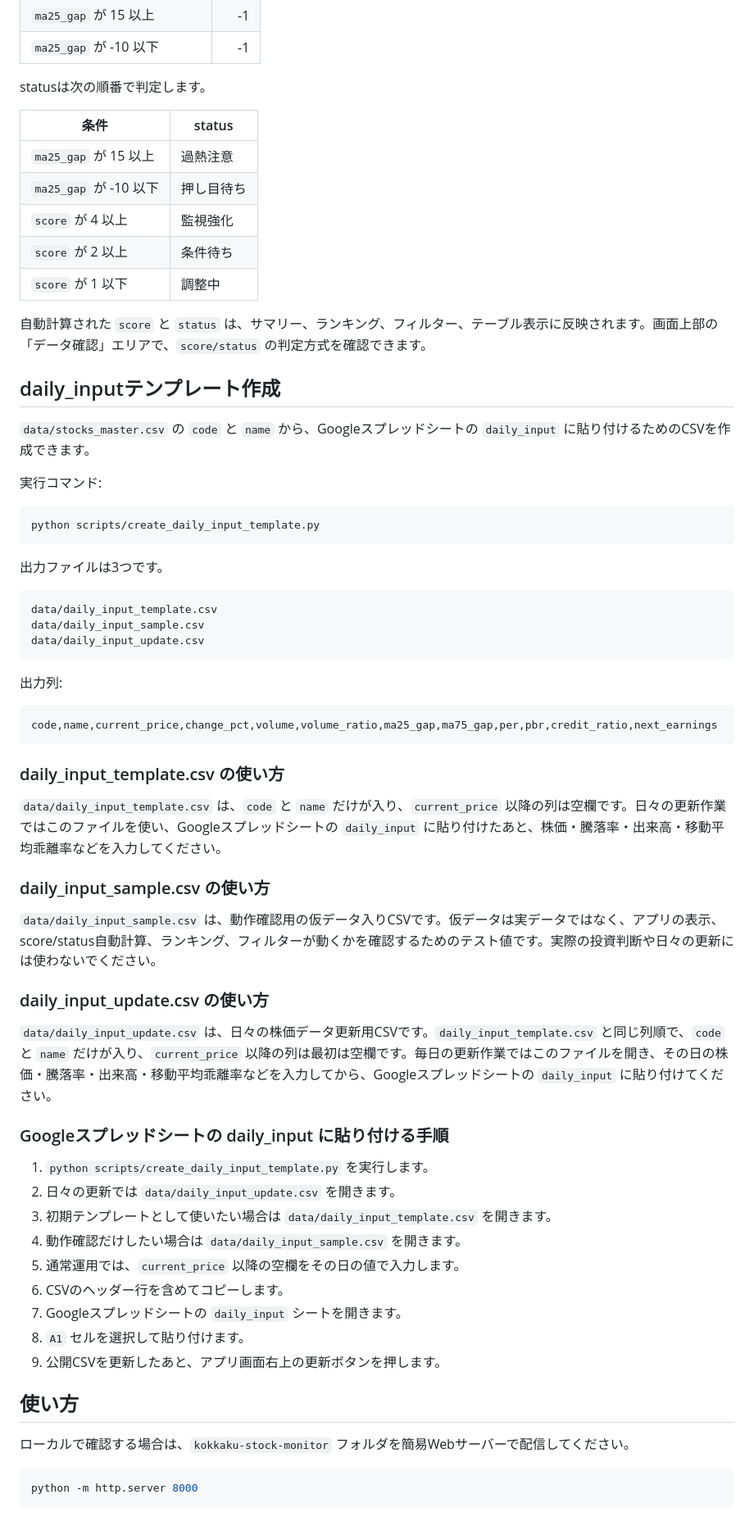
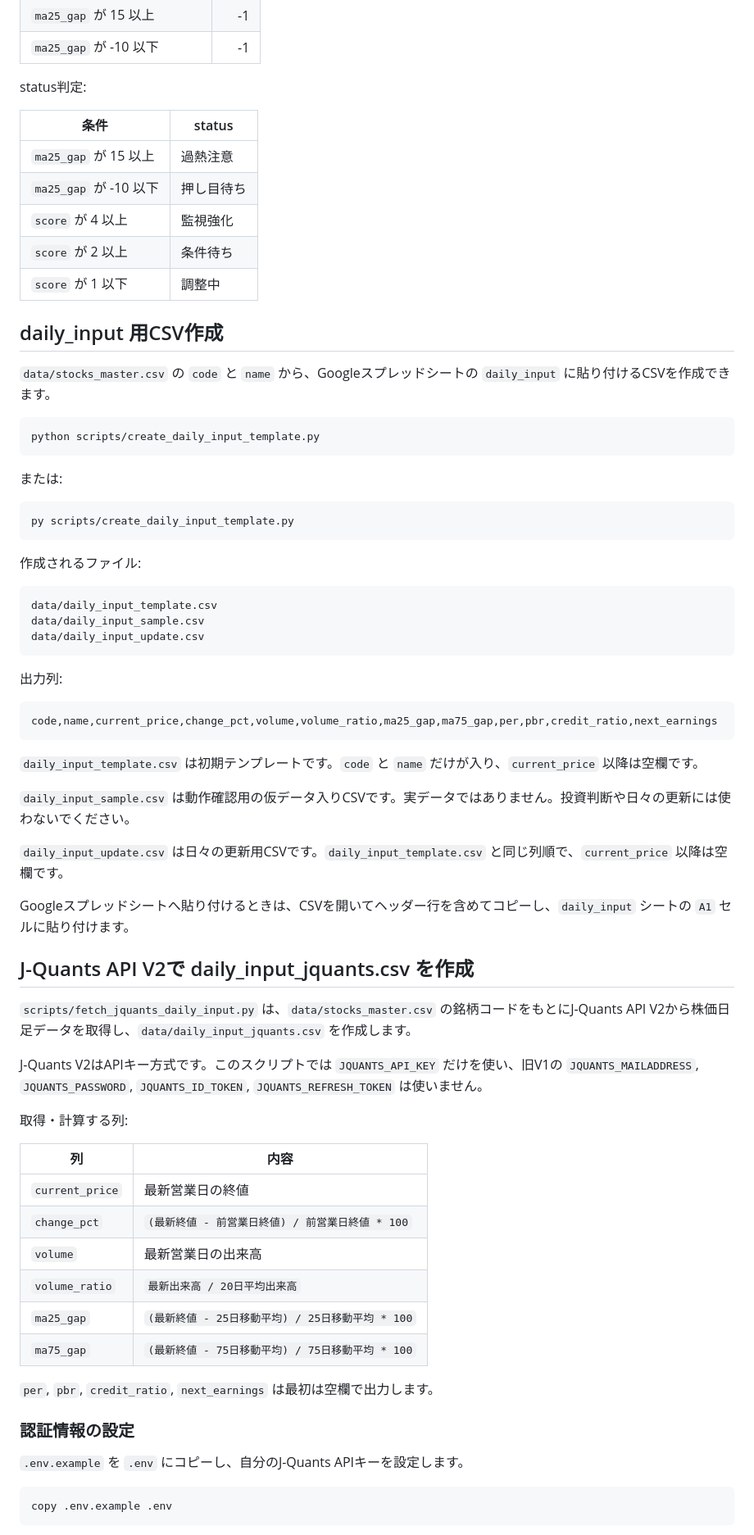
Before and after one commit to Tatsushi-km/kokkaku-stock-monitor, a Markdown page: README.md, the part around one of its changes. Shown at 82% size. GitHub-like rendering.

````diff
--- a/README.md
+++ b/README.md
@@ -72,7 +90,7 @@ scoreは次の条件で加減点します。
 | `ma25_gap` が 15 以上 | -1 |
 | `ma25_gap` が -10 以下 | -1 |
 
-statusは次の順番で判定します。
+status判定:
 
 | 条件 | status |
 | --- | --- |
@@ -82,19 +100,21 @@ statusは次の順番で判定します。
 | `score` が 2 以上 | 条件待ち |
 | `score` が 1 以下 | 調整中 |
 
-自動計算された `score` と `status` は、サマリー、ランキング、フィルター、テーブル表示に反映されます。画面上部の「データ確認」エリアで、`score/status` の判定方式を確認できます。
+## daily_input 用CSV作成
 
-## daily_inputテンプレート作成
-
-`data/stocks_master.csv` の `code` と `name` から、Googleスプレッドシートの `daily_input` に貼り付けるためのCSVを作成できます。
-
-実行コマンド:
+`data/stocks_master.csv` の `code` と `name` から、Googleスプレッドシートの `daily_input` に貼り付けるCSVを作成できます。
 
 ```bash
 python scripts/create_daily_input_template.py
 ```
 
-出力ファイルは3つです。
+または:
+
+```bash
+py scripts/create_daily_input_template.py
+```
+
+作成されるファイル:
 
 ```text
 data/daily_input_template.csv
@@ -108,35 +128,38 @@ data/daily_input_update.csv
 code,name,current_price,change_pct,volume,volume_ratio,ma25_gap,ma75_gap,per,pbr,credit_ratio,next_earnings
 ```
 
-### daily_input_template.csv の使い方
+`daily_input_template.csv` は初期テンプレートです。`code` と `name` だけが入り、`current_price` 以降は空欄です。
 
-`data/daily_input_template.csv` は、`code` と `name` だけが入り、`current_price` 以降の列は空欄です。日々の更新作業ではこのファイルを使い、Googleスプレッドシートの `daily_input` に貼り付けたあと、株価・騰落率・出来高・移動平均乖離率などを入力してください。
+`daily_input_sample.csv` は動作確認用の仮データ入りCSVです。実データではありません。投資判断や日々の更新には使わないでください。
 
-### daily_input_sample.csv の使い方
+`daily_input_update.csv` は日々の更新用CSVです。`daily_input_template.csv` と同じ列順で、`current_price` 以降は空欄です。
 
-`data/daily_input_sample.csv` は、動作確認用の仮データ入りCSVです。仮データは実データではなく、アプリの表示、score/status自動計算、ランキング、フィルターが動くかを確認するためのテスト値です。実際の投資判断や日々の更新には使わないでください。
+Googleスプレッドシートへ貼り付けるときは、CSVを開いてヘッダー行を含めてコピーし、`daily_input` シートの `A1` セルに貼り付けます。
 
-### daily_input_update.csv の使い方
+## J-Quants API V2で daily_input_jquants.csv を作成
 
-`data/daily_input_update.csv` は、日々の株価データ更新用CSVです。`daily_input_template.csv` と同じ列順で、`code` と `name` だけが入り、`current_price` 以降の列は最初は空欄です。毎日の更新作業ではこのファイルを開き、その日の株価・騰落率・出来高・移動平均乖離率などを入力してから、Googleスプレッドシートの `daily_input` に貼り付けてください。
+`scripts/fetch_jquants_daily_input.py` は、`data/stocks_master.csv` の銘柄コードをもとにJ-Quants API V2から株価日足データを取得し、`data/daily_input_jquants.csv` を作成します。
 
-### Googleスプレッドシートの daily_input に貼り付ける手順
+J-Quants V2はAPIキー方式です。このスクリプトでは `JQUANTS_API_KEY` だけを使い、旧V1の `JQUANTS_MAILADDRESS`, `JQUANTS_PASSWORD`, `JQUANTS_ID_TOKEN`, `JQUANTS_REFRESH_TOKEN` は使いません。
 
-1. `python scripts/create_daily_input_template.py` を実行します。
-2. 日々の更新では `data/daily_input_update.csv` を開きます。
-3. 初期テンプレートとして使いたい場合は `data/daily_input_template.csv` を開きます。
-4. 動作確認だけしたい場合は `data/daily_input_sample.csv` を開きます。
-5. 通常運用では、`current_price` 以降の空欄をその日の値で入力します。
-6. CSVのヘッダー行を含めてコピーします。
-7. Googleスプレッドシートの `daily_input` シートを開きます。
-8. `A1` セルを選択して貼り付けます。
-9. 公開CSVを更新したあと、アプリ画面右上の更新ボタンを押します。
+取得・計算する列:
 
-## 使い方
+| 列 | 内容 |
+| --- | --- |
+| `current_price` | 最新営業日の終値 |
+| `change_pct` | `(最新終値 - 前営業日終値) / 前営業日終値 * 100` |
+| `volume` | 最新営業日の出来高 |
+| `volume_ratio` | `最新出来高 / 20日平均出来高` |
+| `ma25_gap` | `(最新終値 - 25日移動平均) / 25日移動平均 * 100` |
+| `ma75_gap` | `(最新終値 - 75日移動平均) / 75日移動平均 * 100` |
 
-ローカルで確認する場合は、`kokkaku-stock-monitor` フォルダを簡易Webサーバーで配信してください。
+`per`, `pbr`, `credit_ratio`, `next_earnings` は最初は空欄で出力します。
+
+### 認証情報の設定
+
+`.env.example` を `.env` にコピーし、自分のJ-Quants APIキーを設定します。
 
 ```bash
-python -m http.server 8000
+copy .env.example .env
 ```
 
````
Also changed, not shown: other parts of README.md (+142 -74 lines).
